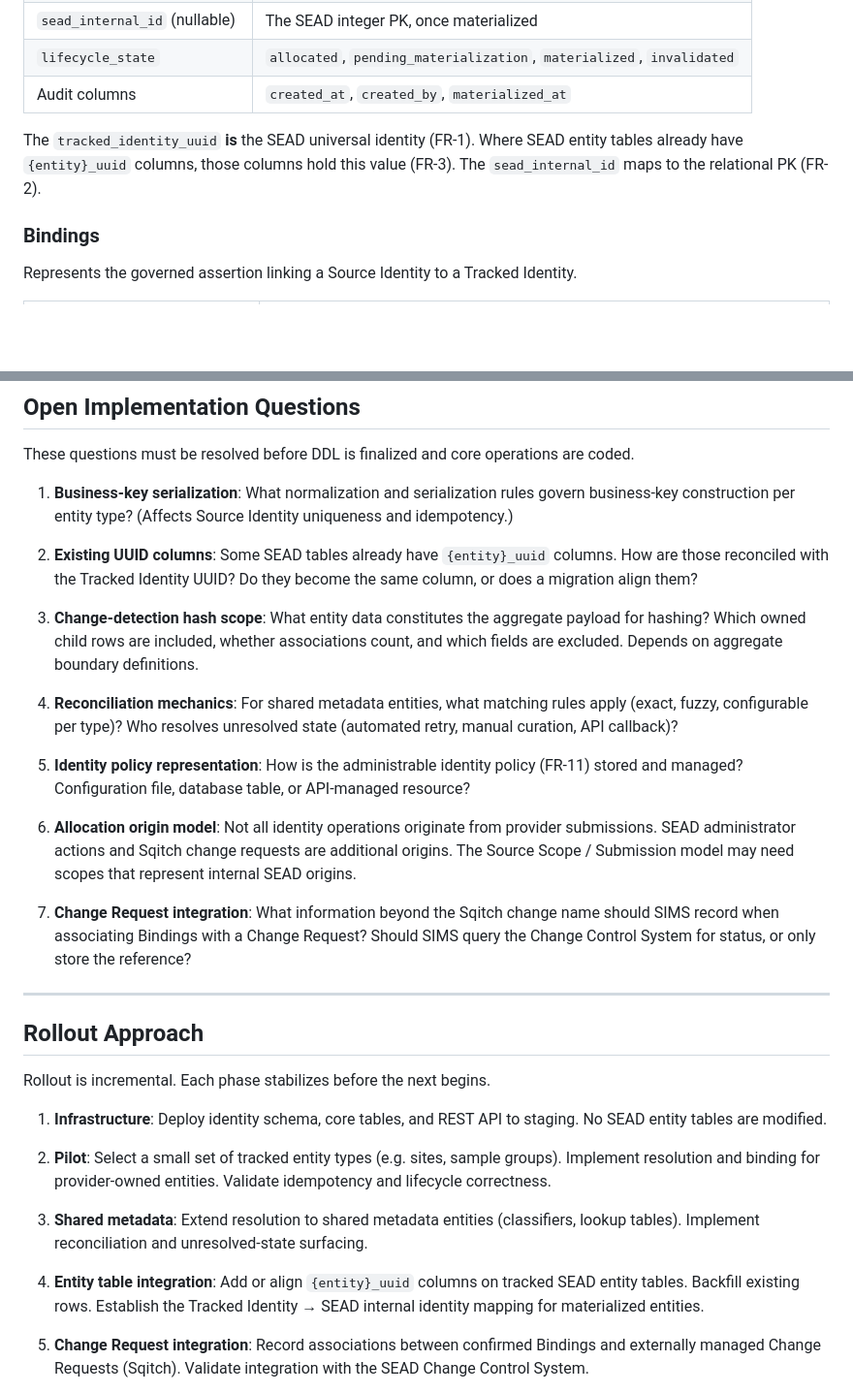
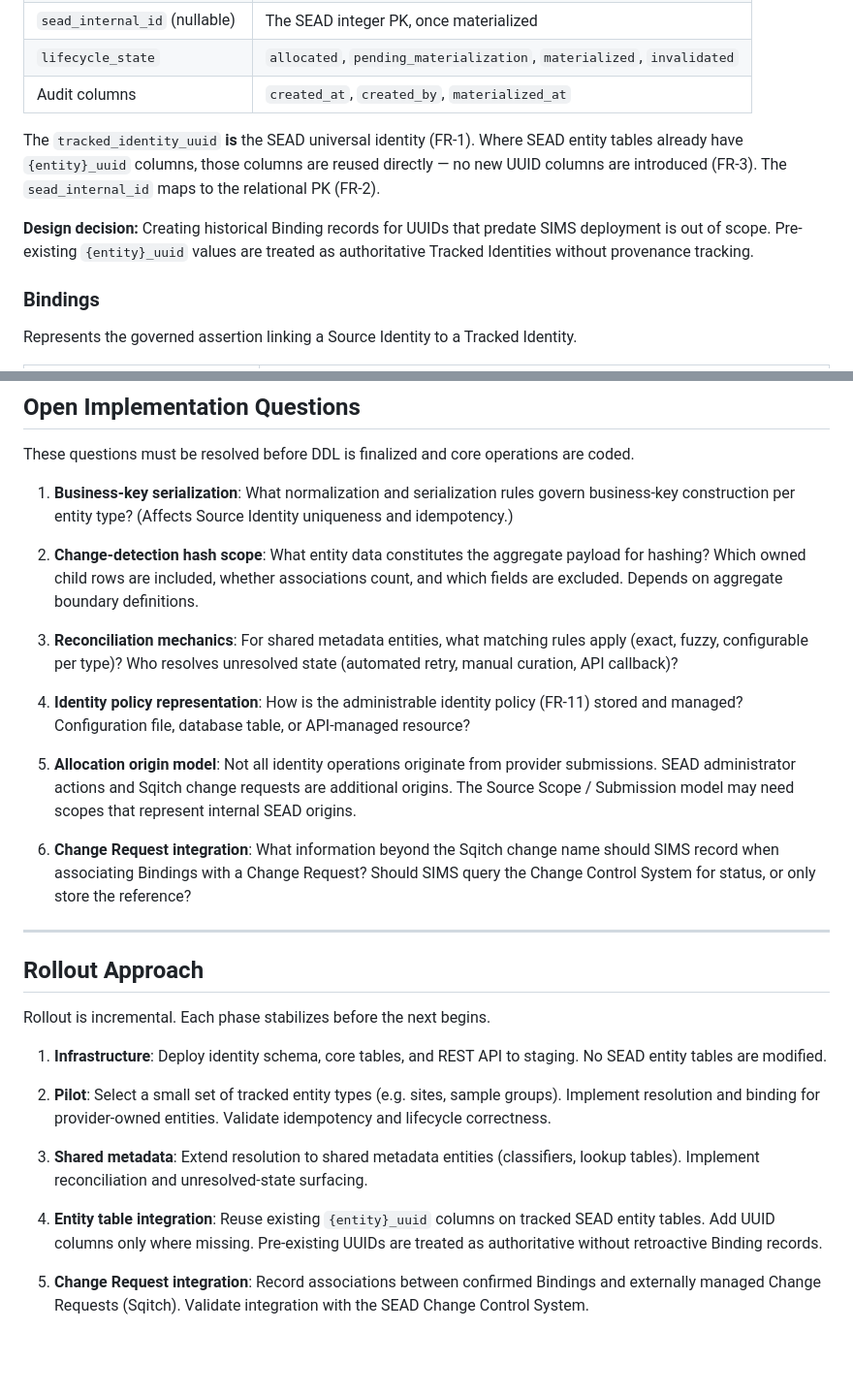
Before and after one commit to humlab-sead/sead_authority_service, a Markdown page: docs/sims/IMPLEMENTATION_VIEW.md, 2 parts joined by grey strips. Shown at 97% size. Rendered like a GitHub page; blank space fills up the shorter version.

Commit message:
docs(sims): resolve existing UUID column question in IMPLEMENTATION_VIEW
- Reuse existing {entity}_uuid columns directly, no new UUID columns
- Historical Binding records for pre-existing UUIDs are out of scope
- Remove resolved open question #2, renumber remaining questions
- Update rollout phase 4 to reflect reuse-first approach

```diff
--- a/docs/sims/IMPLEMENTATION_VIEW.md
+++ b/docs/sims/IMPLEMENTATION_VIEW.md
@@ -96,7 +96,9 @@ Represents the SEAD-side identity anchor for a domain entity.
 | `lifecycle_state` | `allocated`, `pending_materialization`, `materialized`, `invalidated` |
 | Audit columns | `created_at`, `created_by`, `materialized_at` |
 
-The `tracked_identity_uuid` **is** the SEAD universal identity (FR-1). Where SEAD entity tables already have `{entity}_uuid` columns, those columns hold this value (FR-3). The `sead_internal_id` maps to the relational PK (FR-2).
+The `tracked_identity_uuid` **is** the SEAD universal identity (FR-1). Where SEAD entity tables already have `{entity}_uuid` columns, those columns are reused directly — no new UUID columns are introduced (FR-3). The `sead_internal_id` maps to the relational PK (FR-2).
+
+**Design decision:** Creating historical Binding records for UUIDs that predate SIMS deployment is out of scope. Pre-existing `{entity}_uuid` values are treated as authoritative Tracked Identities without provenance tracking.
 
 ### Bindings
 
@@ -248,17 +250,15 @@ These questions must be resolved before DDL is finalized and core operations are
 
 1. **Business-key serialization**: What normalization and serialization rules govern business-key construction per entity type? (Affects Source Identity uniqueness and idempotency.)
 
-2. **Existing UUID columns**: Some SEAD tables already have `{entity}_uuid` columns. How are those reconciled with the Tracked Identity UUID? Do they become the same column, or does a migration align them?
+2. **Change-detection hash scope**: What entity data constitutes the aggregate payload for hashing? Which owned child rows are included, whether associations count, and which fields are excluded. Depends on aggregate boundary definitions.
 
-3. **Change-detection hash scope**: What entity data constitutes the aggregate payload for hashing? Which owned child rows are included, whether associations count, and which fields are excluded. Depends on aggregate boundary definitions.
+3. **Reconciliation mechanics**: For shared metadata entities, what matching rules apply (exact, fuzzy, configurable per type)? Who resolves unresolved state (automated retry, manual curation, API callback)?
 
-4. **Reconciliation mechanics**: For shared metadata entities, what matching rules apply (exact, fuzzy, configurable per type)? Who resolves unresolved state (automated retry, manual curation, API callback)?
+4. **Identity policy representation**: How is the administrable identity policy (FR-11) stored and managed? Configuration file, database table, or API-managed resource?
 
-5. **Identity policy representation**: How is the administrable identity policy (FR-11) stored and managed? Configuration file, database table, or API-managed resource?
+5. **Allocation origin model**: Not all identity operations originate from provider submissions. SEAD administrator actions and Sqitch change requests are additional origins. The Source Scope / Submission model may need scopes that represent internal SEAD origins.
 
-6. **Allocation origin model**: Not all identity operations originate from provider submissions. SEAD administrator actions and Sqitch change requests are additional origins. The Source Scope / Submission model may need scopes that represent internal SEAD origins.
-
-7. **Change Request integration**: What information beyond the Sqitch change name should SIMS record when associating Bindings with a Change Request? Should SIMS query the Change Control System for status, or only store the reference?
+6. **Change Request integration**: What information beyond the Sqitch change name should SIMS record when associating Bindings with a Change Request? Should SIMS query the Change Control System for status, or only store the reference?
 
 ---
 
@@ -272,7 +272,7 @@ Rollout is incremental. Each phase stabilizes before the next begins.
 
 3. **Shared metadata**: Extend resolution to shared metadata entities (classifiers, lookup tables). Implement reconciliation and unresolved-state surfacing.
 
-4. **Entity table integration**: Add or align `{entity}_uuid` columns on tracked SEAD entity tables. Backfill existing rows. Establish the Tracked Identity → SEAD internal identity mapping for materialized entities.
+4. **Entity table integration**: Reuse existing `{entity}_uuid` columns on tracked SEAD entity tables. Add UUID columns only where missing. Pre-existing UUIDs are treated as authoritative without retroactive Binding records.
 
 5. **Change Request integration**: Record associations between confirmed Bindings and externally managed Change Requests (Sqitch). Validate integration with the SEAD Change Control System.
 
```
